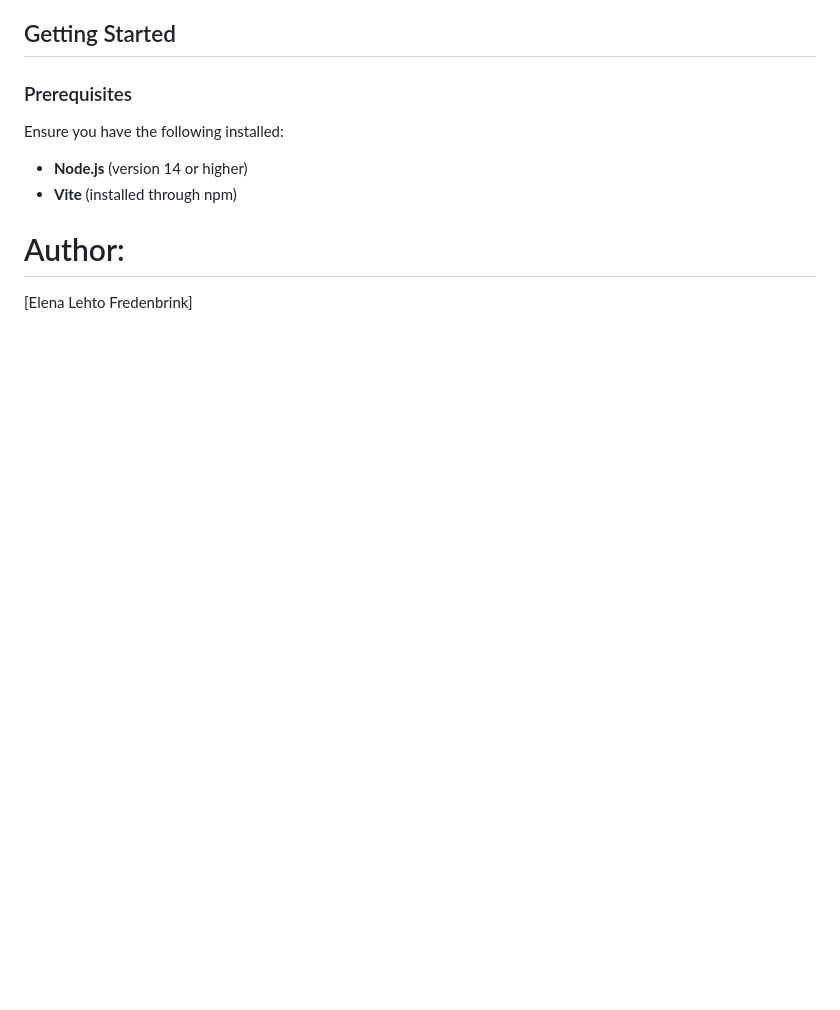
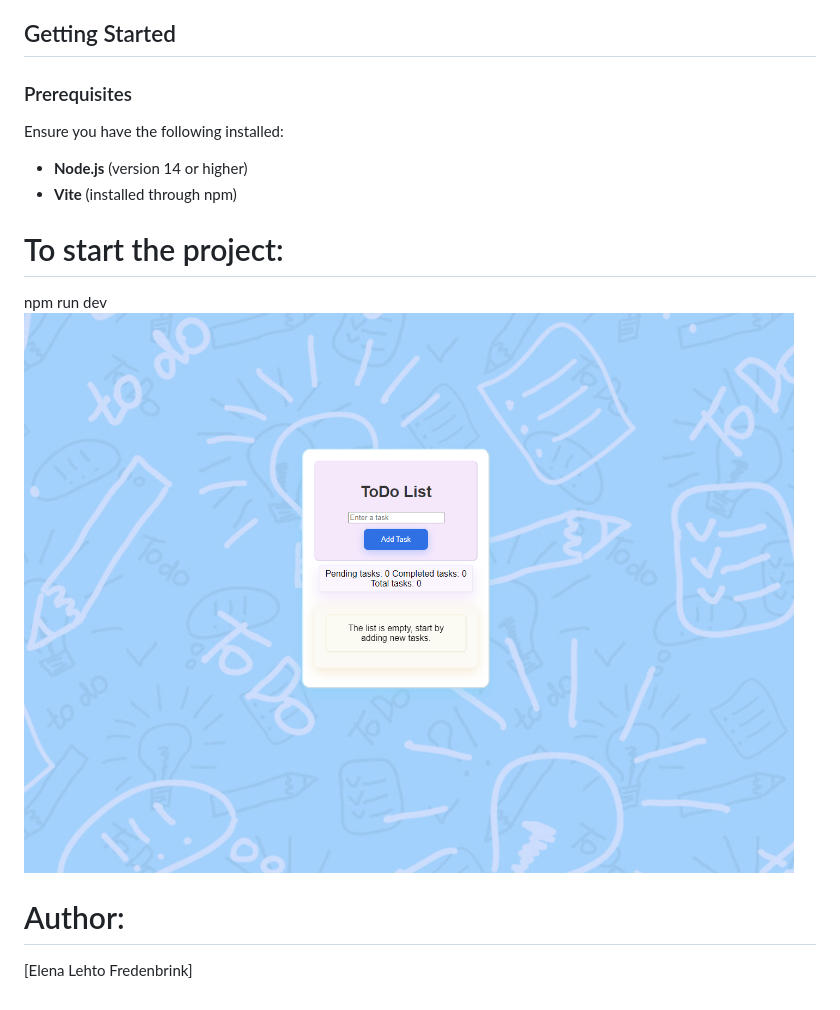
Before and after one commit to El-Duckster/introWebExercise4, a Markdown page: README.md, the part around the change. Drawn GitHub-style; pictures changed too: images/image.png (added); blank space fills up the shorter version.

```diff
--- a/README.md
+++ b/README.md
@@ -28,5 +28,9 @@ Ensure you have the following installed:
 - **Node.js** (version 14 or higher)
 - **Vite** (installed through npm)
 
+# To start the project:
+npm run dev
+![Todo List Preview](./images/image.png)
+
 # Author:
 [Elena Lehto Fredenbrink]
```
